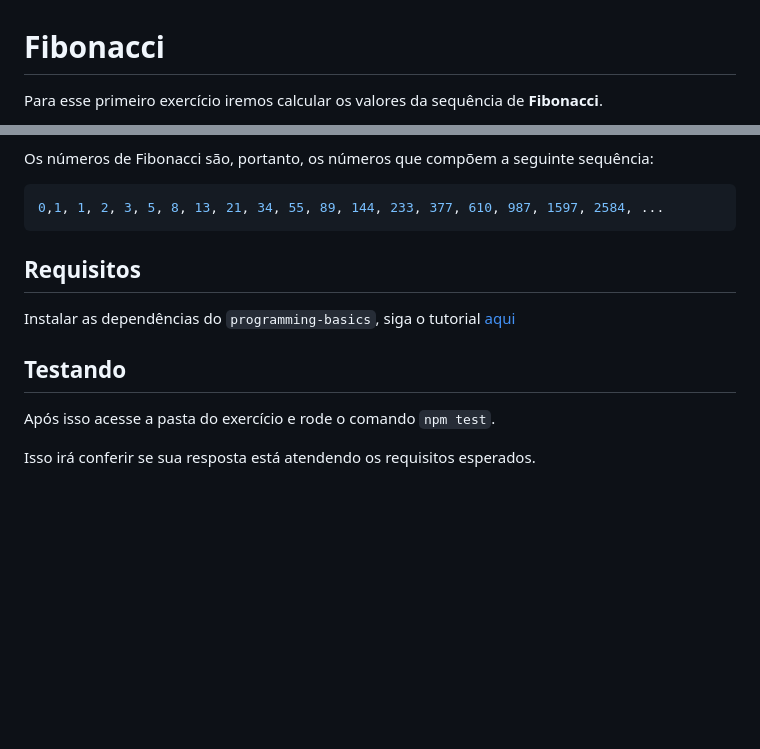
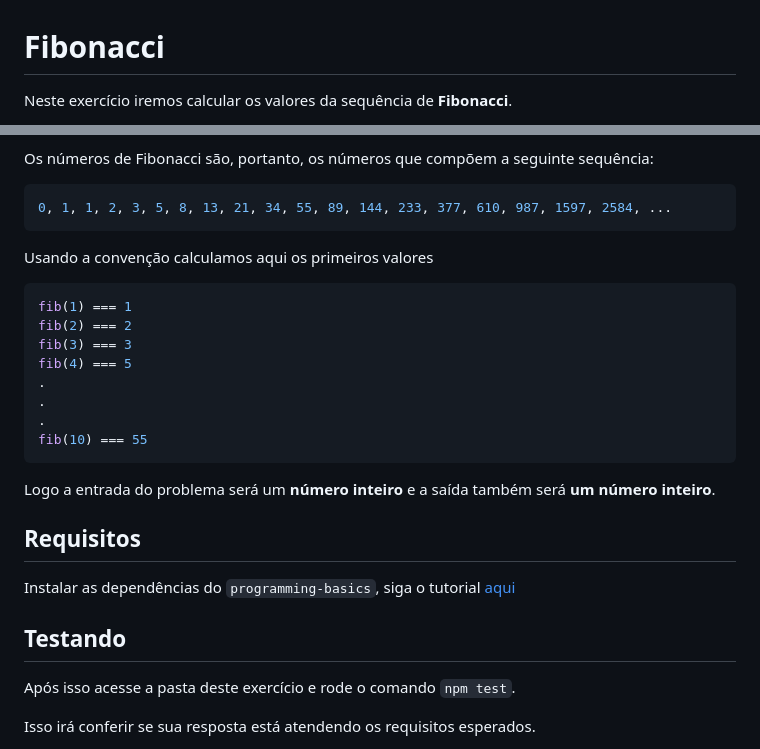
Before and after one commit to podcodar/exercises, a Markdown page: programming-basics/fibonacci/README.md, 2 parts joined by grey strips. Rendered like a GitHub page; blank space fills up the shorter version.

Commit message:
fix: melhora doc e testes para fibonacci

````diff
--- a/programming-basics/fibonacci/README.md
+++ b/programming-basics/fibonacci/README.md
@@ -1,4 +1,4 @@
 # Fibonacci
 
-Para esse primeiro exercício iremos calcular os valores da sequência de **Fibonacci**.
+Neste exercício iremos calcular os valores da sequência de **Fibonacci**.
 
@@ -7,8 +7,23 @@ Na matemática, a Sucessão de Fibonacci (ou Sequência de Fibonacci), é uma se
 Os números de Fibonacci são, portanto, os números que compõem a seguinte sequência:
 
 ```sh
-0,1, 1, 2, 3, 5, 8, 13, 21, 34, 55, 89, 144, 233, 377, 610, 987, 1597, 2584, ...
+0, 1, 1, 2, 3, 5, 8, 13, 21, 34, 55, 89, 144, 233, 377, 610, 987, 1597, 2584, ...
 ```
+
+Usando a convenção calculamos aqui os primeiros valores
+
+```javascript
+fib(1) === 1
+fib(2) === 2
+fib(3) === 3
+fib(4) === 5
+.
+.
+.
+fib(10) === 55
+```
+
+Logo a entrada do problema será um **número inteiro** e a saída também será **um número inteiro**.
 
 ## Requisitos
 
@@ -16,6 +31,6 @@ Instalar as dependências do `programming-basics`, siga o tutorial [aqui](../REA
 
 ## Testando
 
-Após isso acesse a pasta do exercício e rode o comando `npm test`.
+Após isso acesse a pasta deste exercício e rode o comando `npm test`.
 
 Isso irá conferir se sua resposta está atendendo os requisitos esperados.
````
Also changed, not shown: other parts of programming-basics/fibonacci/README.md (+3 -1 lines), README.md (+1 -1 lines), docs/images/fibonacci.png (added), web-development/marca-texto/README.md (renamed from web-development/002/README.md), web-development/primeira-pagina/README.md (renamed from web-development/001/README.md), 18 other files.
